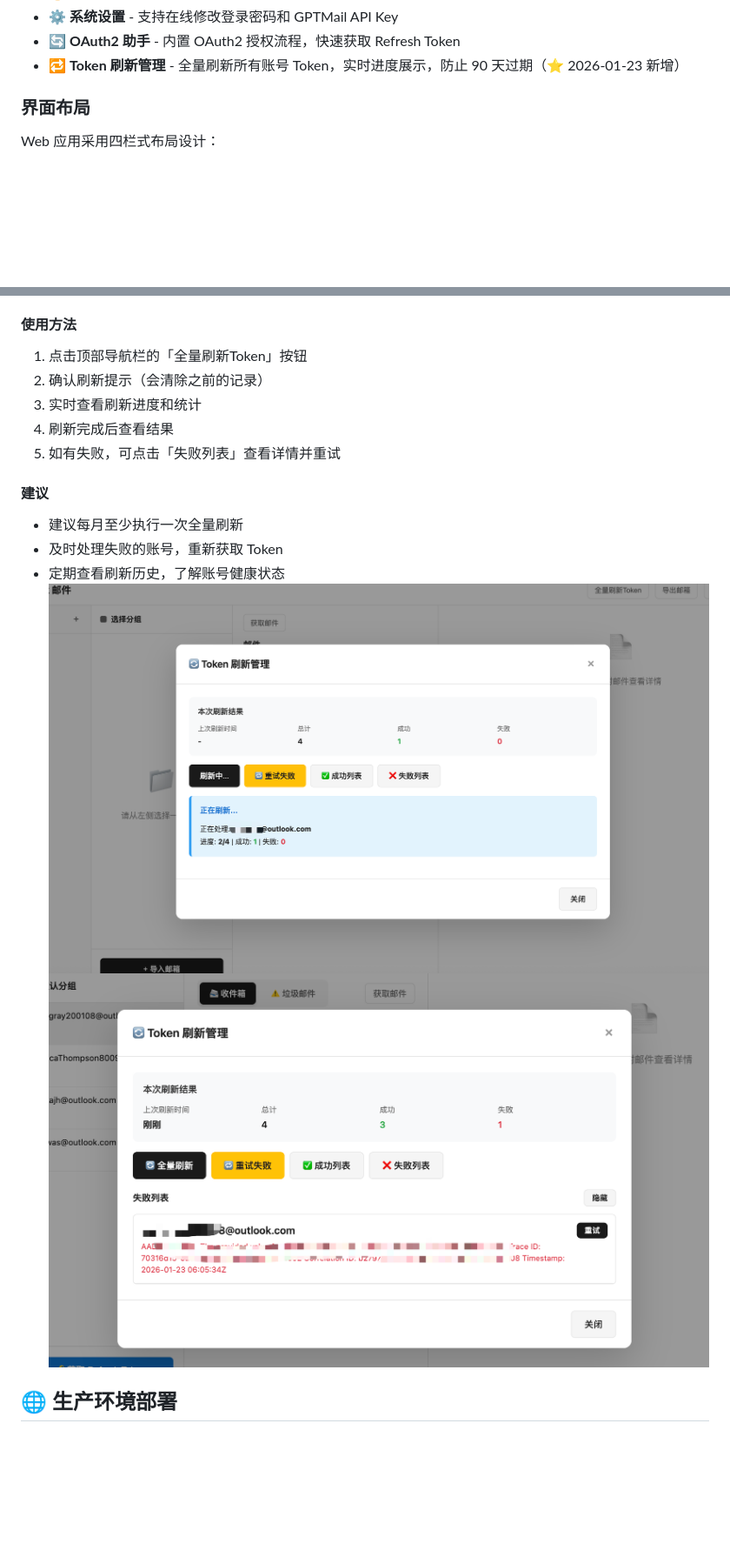
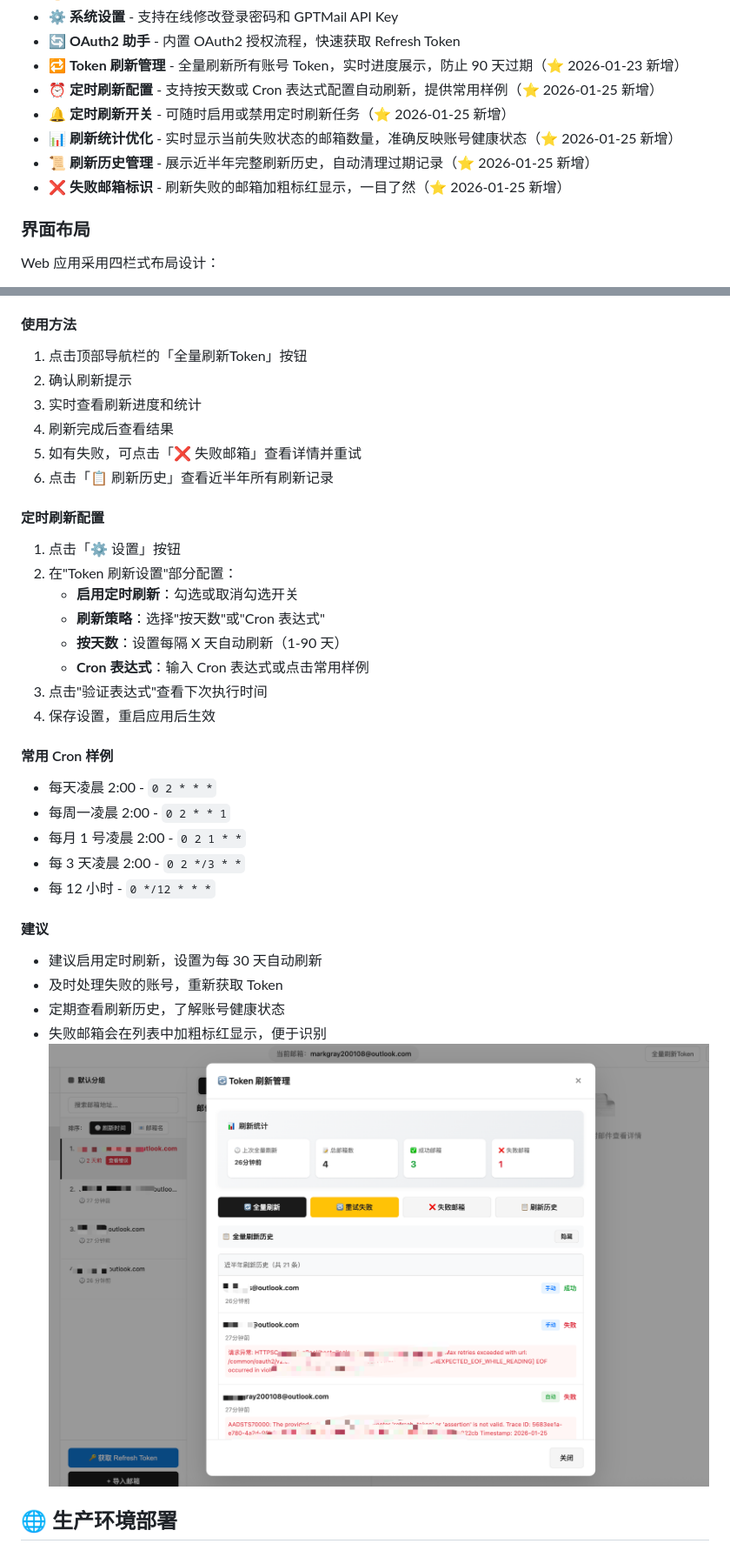
Before and after one commit to kol2000/outlookEmail, a Markdown page: README.md, 2 parts joined by grey strips. Shown at 87% size. GitHub-like rendering; pictures changed too: img/全量刷新token-失败.png (deleted), img/全量刷新token.png; blank space fills up the shorter version.

Commit message:
Add scheduled refresh token keep-alive function

```diff
--- a/README.md
+++ b/README.md
@@ -26,6 +26,11 @@
 - ⚙️ **系统设置** - 支持在线修改登录密码和 GPTMail API Key
 - 🔄 **OAuth2 助手** - 内置 OAuth2 授权流程，快速获取 Refresh Token
 - 🔁 **Token 刷新管理** - 全量刷新所有账号 Token，实时进度展示，防止 90 天过期（⭐ 2026-01-23 新增）
+- ⏰ **定时刷新配置** - 支持按天数或 Cron 表达式配置自动刷新，提供常用样例（⭐ 2026-01-25 新增）
+- 🔔 **定时刷新开关** - 可随时启用或禁用定时刷新任务（⭐ 2026-01-25 新增）
+- 📊 **刷新统计优化** - 实时显示当前失败状态的邮箱数量，准确反映账号健康状态（⭐ 2026-01-25 新增）
+- 📜 **刷新历史管理** - 展示近半年完整刷新历史，自动清理过期记录（⭐ 2026-01-25 新增）
+- ❌ **失败邮箱标识** - 刷新失败的邮箱加粗标红显示，一目了然（⭐ 2026-01-25 新增）
 
 ### 界面布局
 Web 应用采用四栏式布局设计：
@@ -375,17 +396,35 @@ user@outlook.com----password123----24d9a0ed-8787-4584-883c-2fd79308940a----0.AXE
 
 #### 使用方法
 1. 点击顶部导航栏的「全量刷新Token」按钮
-2. 确认刷新提示（会清除之前的记录）
+2. 确认刷新提示
 3. 实时查看刷新进度和统计
 4. 刷新完成后查看结果
-5. 如有失败，可点击「失败列表」查看详情并重试
+5. 如有失败，可点击「❌ 失败邮箱」查看详情并重试
+6. 点击「📋 刷新历史」查看近半年所有刷新记录
+
+#### 定时刷新配置
+1. 点击「⚙️ 设置」按钮
+2. 在"Token 刷新设置"部分配置：
+   - **启用定时刷新**：勾选或取消勾选开关
+   - **刷新策略**：选择"按天数"或"Cron 表达式"
+   - **按天数**：设置每隔 X 天自动刷新（1-90 天）
+   - **Cron 表达式**：输入 Cron 表达式或点击常用样例
+3. 点击"验证表达式"查看下次执行时间
+4. 保存设置，重启应用后生效
+
+#### 常用 Cron 样例
+- 每天凌晨 2:00 - `0 2 * * *`
+- 每周一凌晨 2:00 - `0 2 * * 1`
+- 每月 1 号凌晨 2:00 - `0 2 1 * *`
+- 每 3 天凌晨 2:00 - `0 2 */3 * *`
+- 每 12 小时 - `0 */12 * * *`
 
 #### 建议
-- 建议每月至少执行一次全量刷新
+- 建议启用定时刷新，设置为每 30 天自动刷新
 - 及时处理失败的账号，重新获取 Token
 - 定期查看刷新历史，了解账号健康状态
+- 失败邮箱会在列表中加粗标红显示，便于识别
 ![全量刷新Token](img/全量刷新token.png)
-![全量刷新Token](img/全量刷新token-失败.png)
 
 
 ## 🌐 生产环境部署
```
Also changed, not shown: other parts of README.md (+77 -7 lines), img/全局搜索.png (added), img/设置-按corn定时刷新.png (added), img/设置-按天数定时刷新.png (added), 3 other files.
